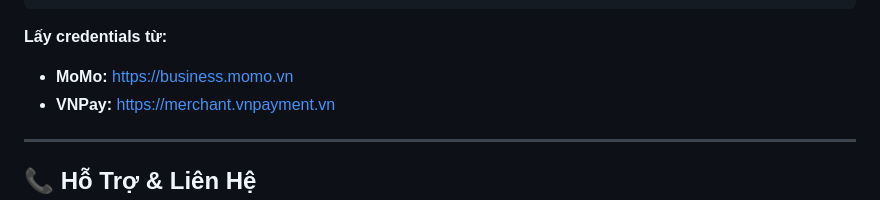
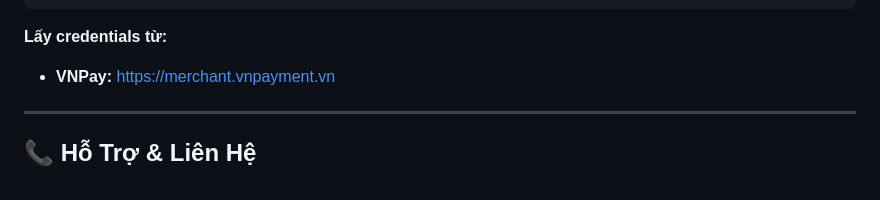
Before and after one commit to MrRock-vn/barber-spa-website, a Markdown page: README.md, the part around the change. Drawn GitHub-style.

````diff
--- a/README.md
+++ b/README.md
@@ -657,8 +657,6 @@ Cập nhật `config/vnpay.php`:
 ```
 
 **Lấy credentials từ:**
-
-- **MoMo:** https://business.momo.vn
 - **VNPay:** https://merchant.vnpayment.vn
 
 ---
````
